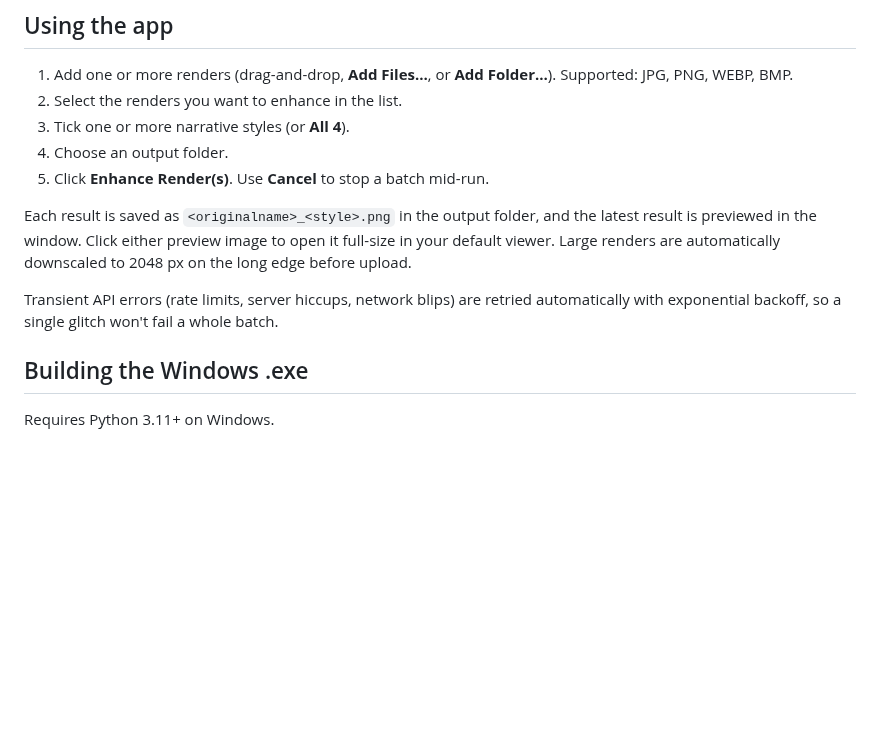
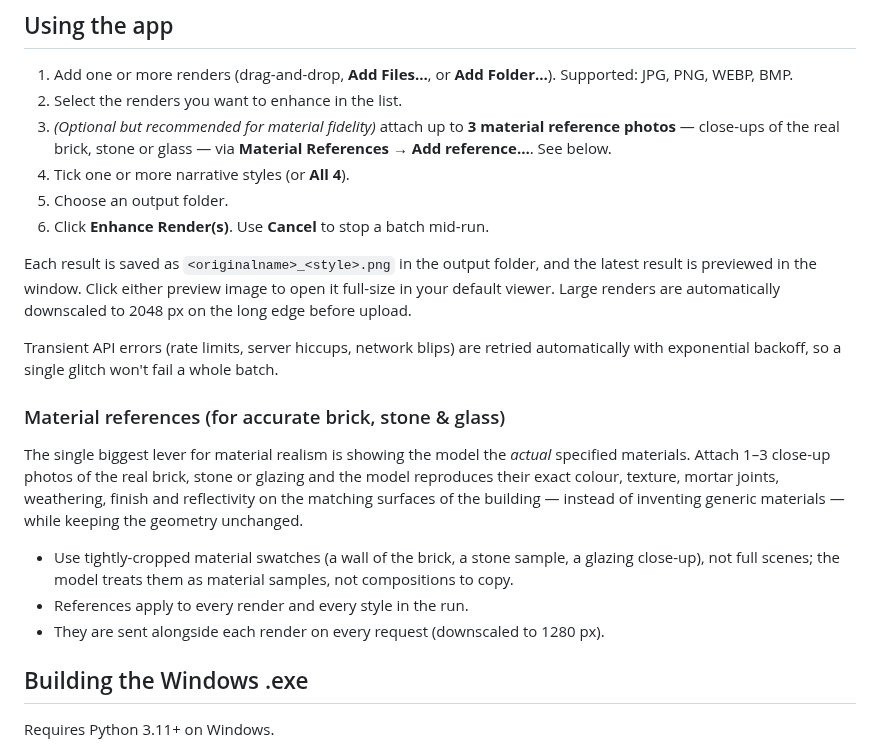
Before and after one commit to ericsteinhk-droid/scribbleaway, a Markdown page: RENDER_ENHANCER_README.md, the part around the change. Rendered like a GitHub page; blank space fills up the shorter version.

```diff
--- a/RENDER_ENHANCER_README.md
+++ b/RENDER_ENHANCER_README.md
@@ -44,9 +44,12 @@ narrative for any run.
 1. Add one or more renders (drag-and-drop, **Add Files…**, or **Add Folder…**).
    Supported: JPG, PNG, WEBP, BMP.
 2. Select the renders you want to enhance in the list.
-3. Tick one or more narrative styles (or **All 4**).
-4. Choose an output folder.
-5. Click **Enhance Render(s)**. Use **Cancel** to stop a batch mid-run.
+3. *(Optional but recommended for material fidelity)* attach up to **3 material
+   reference photos** — close-ups of the real brick, stone or glass — via
+   **Material References → Add reference…**. See below.
+4. Tick one or more narrative styles (or **All 4**).
+5. Choose an output folder.
+6. Click **Enhance Render(s)**. Use **Cancel** to stop a batch mid-run.
 
 Each result is saved as `<originalname>_<style>.png` in the output folder, and
 the latest result is previewed in the window. Click either preview image to open
@@ -56,6 +59,20 @@ to 2048 px on the long edge before upload.
 Transient API errors (rate limits, server hiccups, network blips) are retried
 automatically with exponential backoff, so a single glitch won't fail a whole
 batch.
+
+### Material references (for accurate brick, stone & glass)
+
+The single biggest lever for material realism is showing the model the *actual*
+specified materials. Attach 1–3 close-up photos of the real brick, stone or
+glazing and the model reproduces their exact colour, texture, mortar joints,
+weathering, finish and reflectivity on the matching surfaces of the building —
+instead of inventing generic materials — while keeping the geometry unchanged.
+
+- Use tightly-cropped material swatches (a wall of the brick, a stone sample, a
+  glazing close-up), not full scenes; the model treats them as material samples,
+  not compositions to copy.
+- References apply to every render and every style in the run.
+- They are sent alongside each render on every request (downscaled to 1280 px).
 
 ## Building the Windows .exe
 
```
Also changed, not shown: screenshots/render_enhancer_fr.png, screenshots/render_enhancer_main.png, 1 other file.
